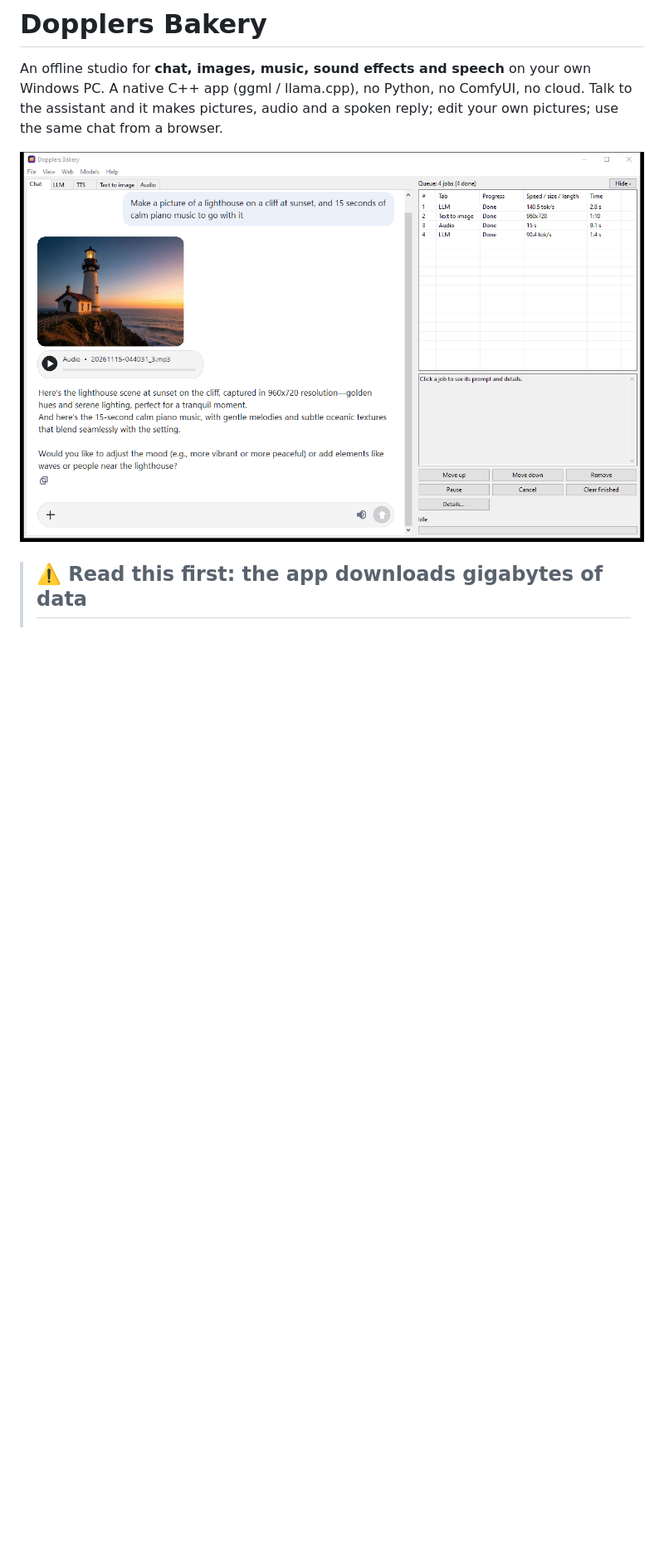
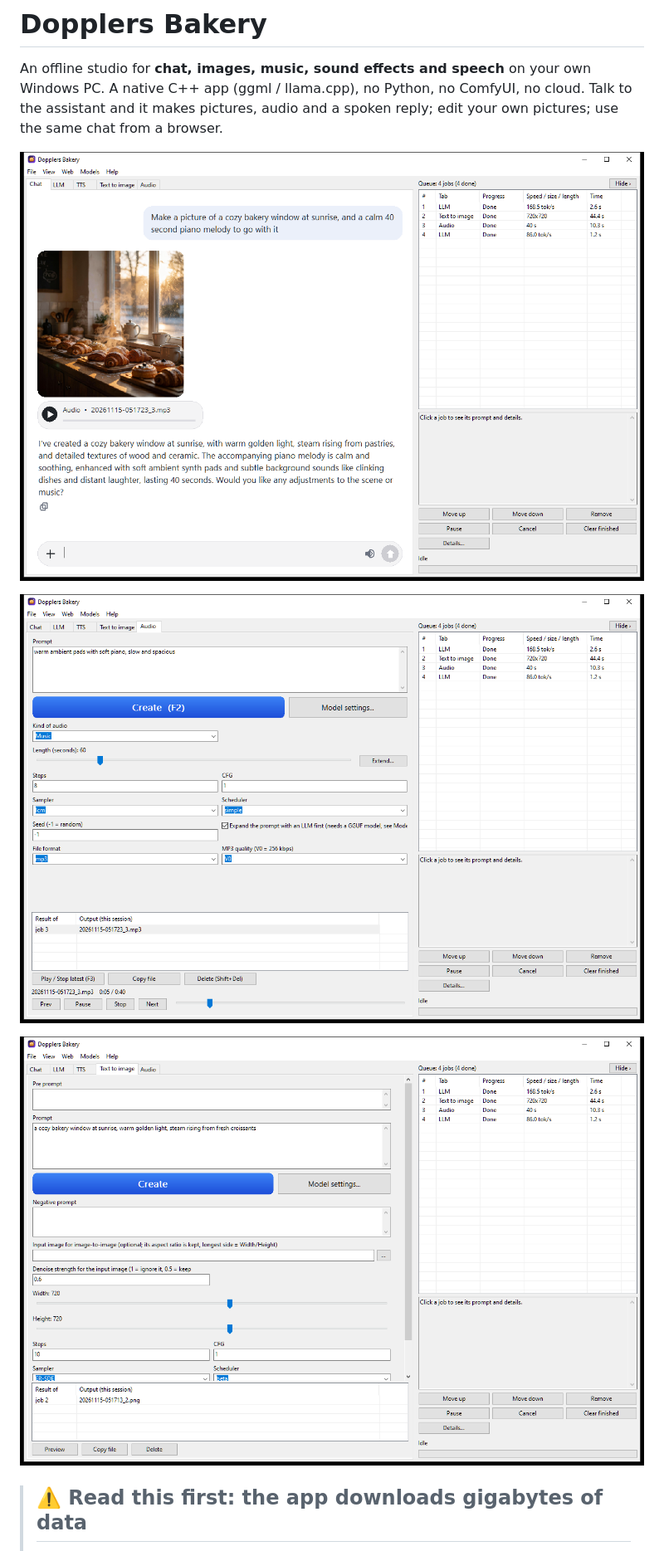
Before and after one commit to ErickDoppler/Dopplers-Bakery, a Markdown page: README.md, the part around the change. Shown at 83% size. Drawn GitHub-style; pictures changed too: docs/screenshot-audio.png (added), docs/screenshot-chat.png (added), docs/screenshot-image.png (added); blank space fills up the shorter version.

Commit message:
New screenshots (chat, Audio tab, Text to image) in the README; drop the old one
Co-Authored-By: Claude Sonnet 5.5 <noreply@anthropic.com>

```diff
--- a/README.md
+++ b/README.md
@@ -3,7 +3,11 @@
 An offline studio for **chat, images, music, sound effects and speech** on your own Windows PC.
 A native C++ app (ggml / llama.cpp), no Python, no ComfyUI, no cloud. Talk to the assistant and it makes pictures, audio and a spoken reply; edit your own pictures; use the same chat from a browser.
 
-![Dopplers Bakery: the chat made a picture and music, the queue on the right](docs/screenshot.png)
+![Chat: one message made a picture and music; the queue with speed, size and time on the right](docs/screenshot-chat.png)
+
+![Audio tab: player with position, Extend... next to the length trackbar, F2 / F3 / Shift+Del shortcuts](docs/screenshot-audio.png)
+
+![Text to image tab with image-to-image, size sliders and the results list](docs/screenshot-image.png)
 
 > ## ⚠️ Read this first: the app downloads gigabytes of data
 > The program itself is small (~70 MB), but it **does not contain any AI models**. To work it needs about **36 GB** of model files
```
